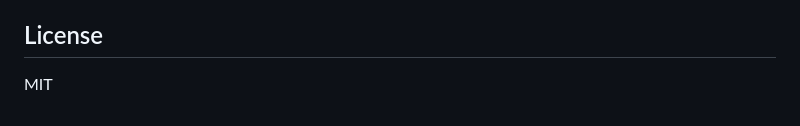
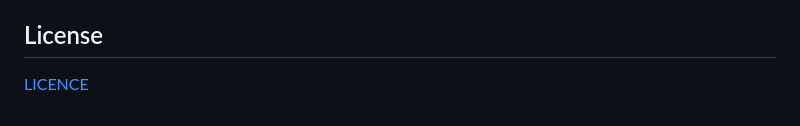
Before and after one commit to dacrab/ioannislo, a Markdown page: README.md, the part around the change. Drawn GitHub-style.

```diff
--- a/README.md
+++ b/README.md
@@ -114,4 +114,4 @@ The project includes centralized GSAP utilities to avoid redundant code:
 
 ## License
 
-MIT
+[LICENCE](LICENCE)
```
